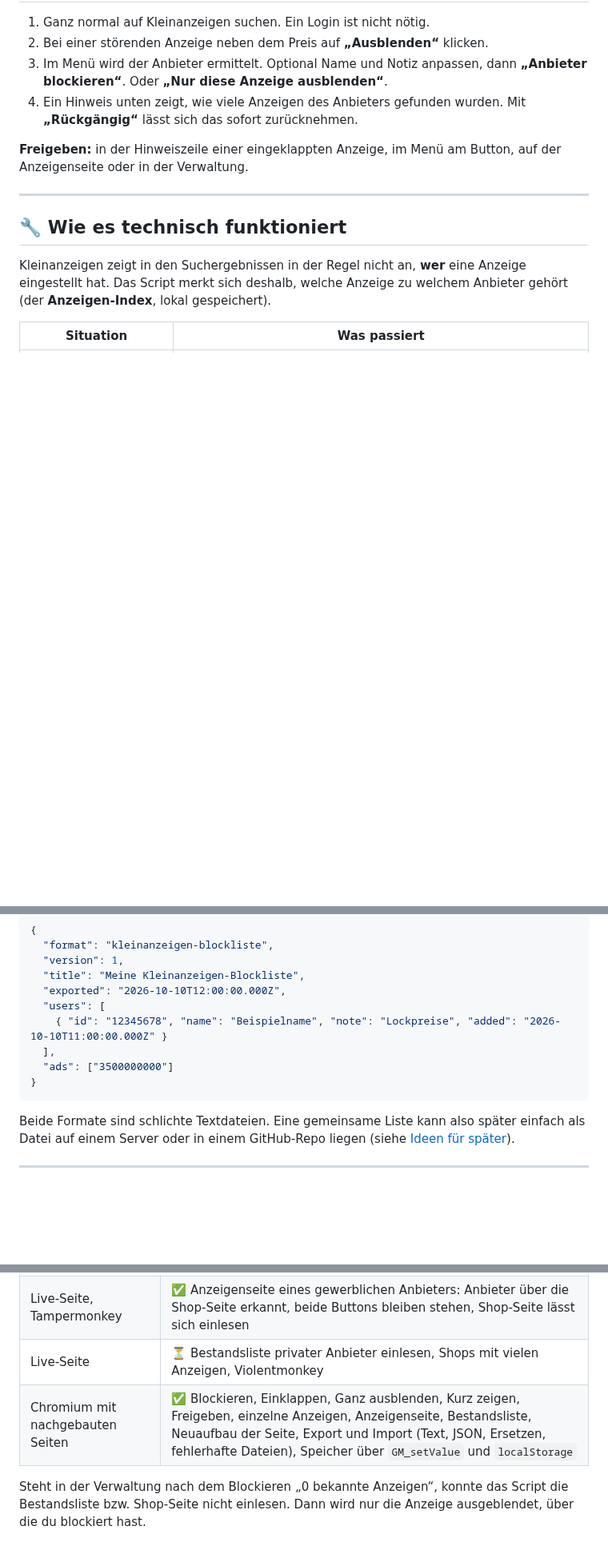
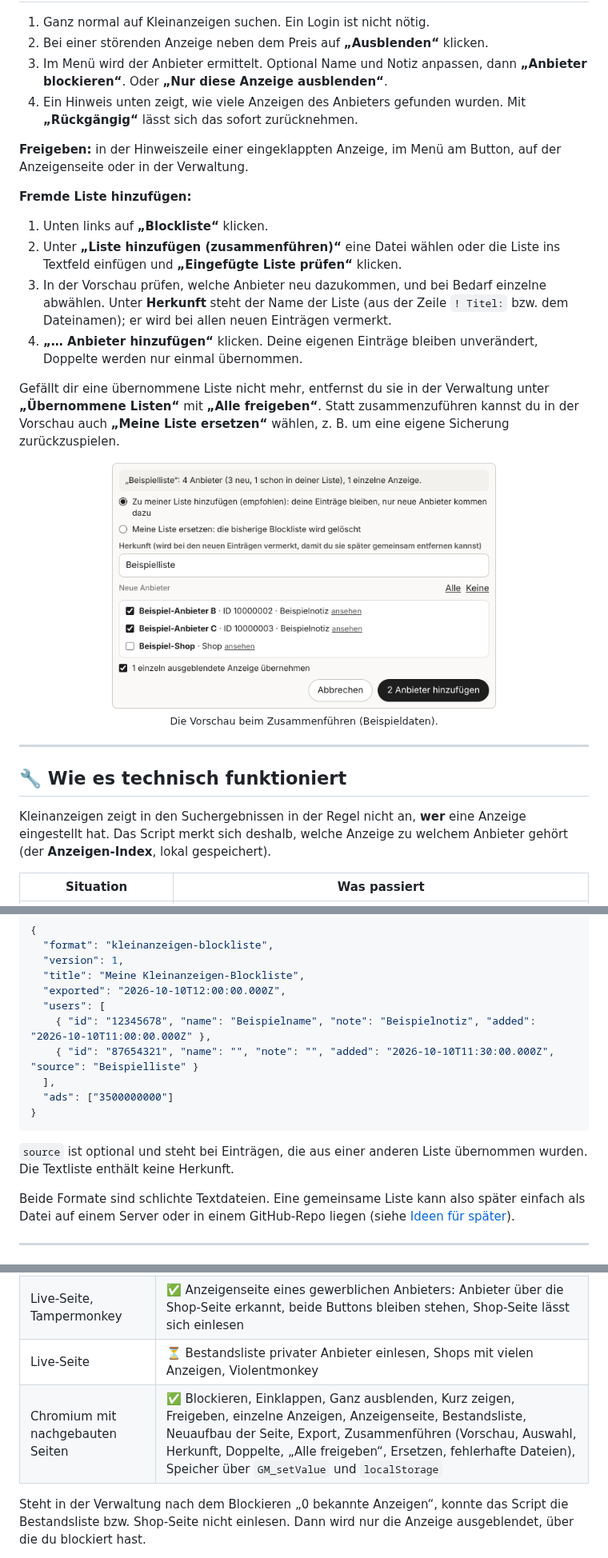
Before and after one commit to RainbowLabsInc/Kleinanzeigen.de-User_ausblenden, a Markdown page: README.md, 3 parts joined by grey strips. Shown at 80% size. GitHub-like rendering; pictures changed too: assets/vorschau-zusammenfuehren.png (added); blank space fills up the shorter version.

````diff
--- a/README.md
+++ b/README.md
@@ -82,6 +83,20 @@ Updates holt sich Tampermonkey automatisch aus diesem Repo. Das Script verträgt
 
 **Freigeben:** in der Hinweiszeile einer eingeklappten Anzeige, im Menü am Button, auf der Anzeigenseite oder in der Verwaltung.
 
+**Fremde Liste hinzufügen:**
+
+1. Unten links auf **„Blockliste“** klicken.
+2. Unter **„Liste hinzufügen (zusammenführen)“** eine Datei wählen oder die Liste ins Textfeld einfügen und **„Eingefügte Liste prüfen“** klicken.
+3. In der Vorschau prüfen, welche Anbieter neu dazukommen, und bei Bedarf einzelne abwählen. Unter **Herkunft** steht der Name der Liste (aus der Zeile `! Titel:` bzw. dem Dateinamen); er wird bei allen neuen Einträgen vermerkt.
+4. **„… Anbieter hinzufügen“** klicken. Deine eigenen Einträge bleiben unverändert, Doppelte werden nur einmal übernommen.
+
+Gefällt dir eine übernommene Liste nicht mehr, entfernst du sie in der Verwaltung unter **„Übernommene Listen“** mit **„Alle freigeben“**. Statt zusammenzuführen kannst du in der Vorschau auch **„Meine Liste ersetzen“** wählen, z. B. um eine eigene Sicherung zurückzuspielen.
+
+<p align="center">
+  <img src="assets/vorschau-zusammenfuehren.png" alt="Vorschau beim Zusammenführen: Zusammenfassung, Herkunft, Auswahl der neuen Anbieter" width="480">
+  <br><sub>Die Vorschau beim Zusammenführen (Beispieldaten).</sub>
+</p>
+
 ---
 
 ## 🔧 Wie es technisch funktioniert
@@ -131,11 +146,14 @@ anzeige:3500000000
   "title": "Meine Kleinanzeigen-Blockliste",
   "exported": "2026-10-10T12:00:00.000Z",
   "users": [
-    { "id": "12345678", "name": "Beispielname", "note": "Lockpreise", "added": "2026-10-10T11:00:00.000Z" }
+    { "id": "12345678", "name": "Beispielname", "note": "Beispielnotiz", "added": "2026-10-10T11:00:00.000Z" },
+    { "id": "87654321", "name": "", "note": "", "added": "2026-10-10T11:30:00.000Z", "source": "Beispielliste" }
   ],
   "ads": ["3500000000"]
 }
 ```
+
+`source` ist optional und steht bei Einträgen, die aus einer anderen Liste übernommen wurden. Die Textliste enthält keine Herkunft.
 
 Beide Formate sind schlichte Textdateien. Eine gemeinsame Liste kann also später einfach als Datei auf einem Server oder in einem GitHub-Repo liegen (siehe [Ideen für später](#%EF%B8%8F-ideen-für-später)).
 
@@ -148,7 +166,7 @@ Beide Formate sind schlichte Textdateien. Eine gemeinsame Liste kann also späte
 | Live-Seite, Tampermonkey | ✅ Suchergebnisse: Button „Ausblenden“ neben dem Preis, auch zusammen mit „Anzeige melden“; Anzeigen blockierter Anbieter eingeklappt |
 | Live-Seite, Tampermonkey | ✅ Anzeigenseite eines gewerblichen Anbieters: Anbieter über die Shop-Seite erkannt, beide Buttons bleiben stehen, Shop-Seite lässt sich einlesen |
 | Live-Seite | ⏳ Bestandsliste privater Anbieter einlesen, Shops mit vielen Anzeigen, Violentmonkey |
-| Chromium mit nachgebauten Seiten | ✅ Blockieren, Einklappen, Ganz ausblenden, Kurz zeigen, Freigeben, einzelne Anzeigen, Anzeigenseite, Bestandsliste, Neuaufbau der Seite, Export und Import (Text, JSON, Ersetzen, fehlerhafte Dateien), Speicher über `GM_setValue` und `localStorage` |
+| Chromium mit nachgebauten Seiten | ✅ Blockieren, Einklappen, Ganz ausblenden, Kurz zeigen, Freigeben, einzelne Anzeigen, Anzeigenseite, Bestandsliste, Neuaufbau der Seite, Export, Zusammenführen (Vorschau, Auswahl, Herkunft, Doppelte, „Alle freigeben“, Ersetzen, fehlerhafte Dateien), Speicher über `GM_setValue` und `localStorage` |
 
 Steht in der Verwaltung nach dem Blockieren „0 bekannte Anzeigen“, konnte das Script die Bestandsliste bzw. Shop-Seite nicht einlesen. Dann wird nur die Anzeige ausgeblendet, über die du blockiert hast.
 
````
Also changed, not shown: other parts of README.md (+9 -6 lines), assets/vorschau-menue.png, assets/vorschau-verwaltung.png, 1 other file.
